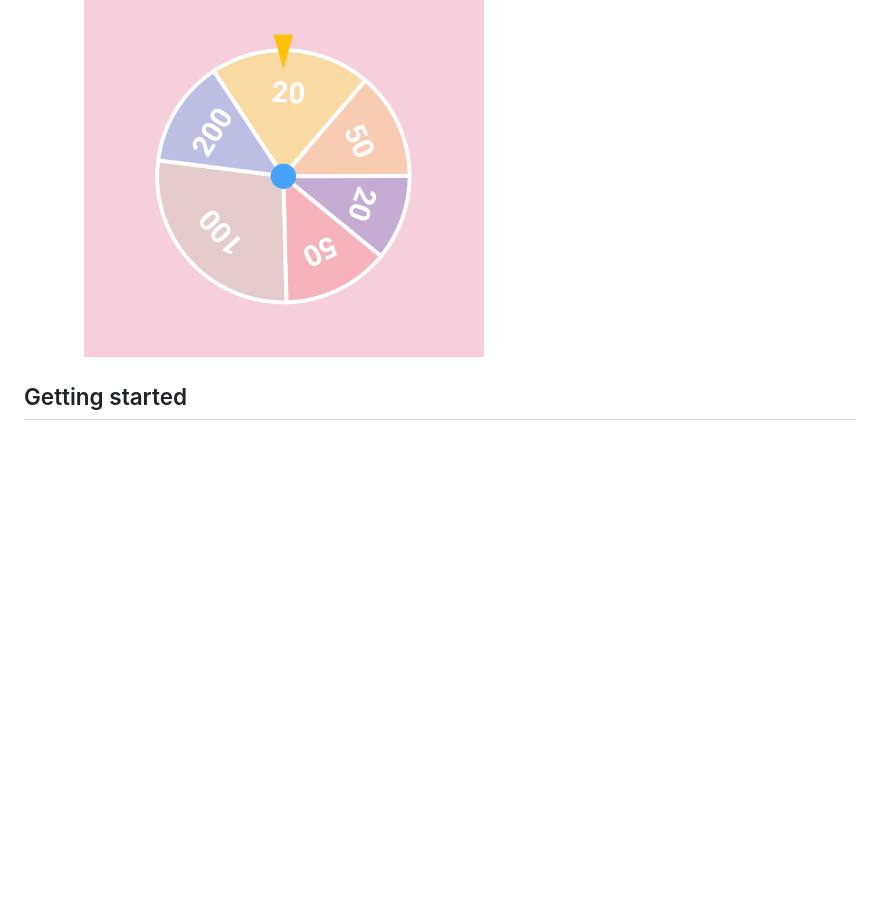
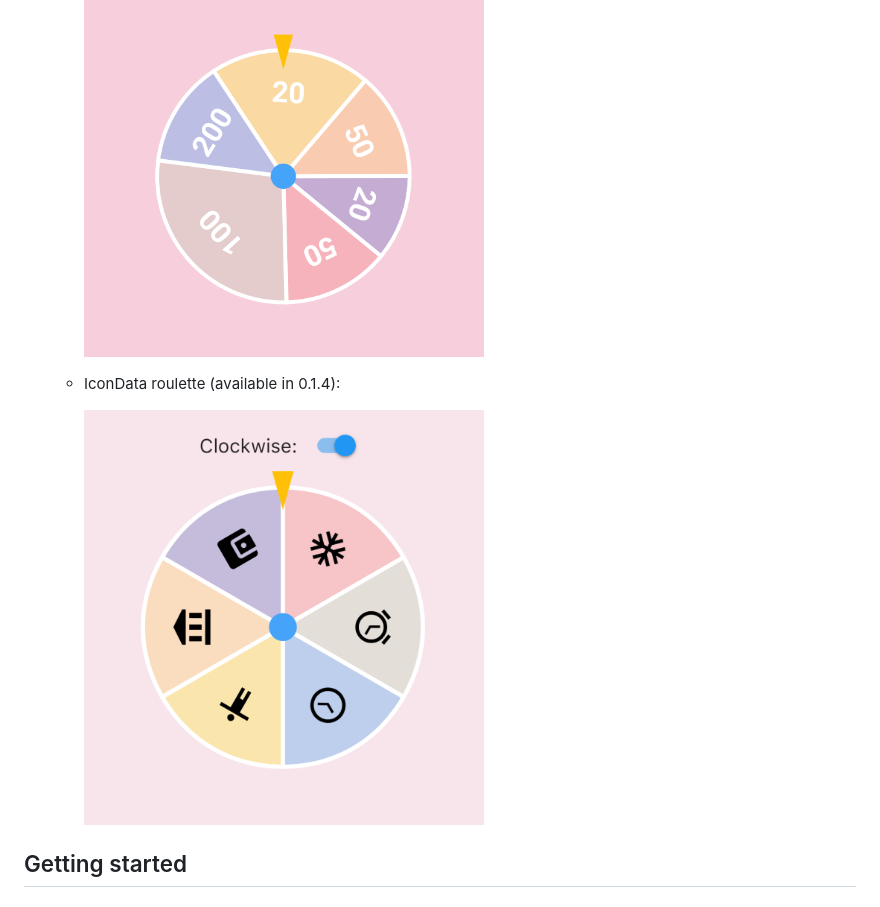
Before and after one commit to do9core/roulette, a Markdown page: README.md, the part around the change. Drawn GitHub-style; pictures changed too: README.assets/uniform_icons.png (added); blank space fills up the shorter version.

Commit message:
update version and readme/changelog

```diff
--- a/README.md
+++ b/README.md
@@ -18,6 +18,10 @@ This is a library provide a simple roulette widget which usually used for lotter
   * Weight-based roulette:
 
     <img alt="Weight based with text" src="https://raw.githubusercontent.com/do9core/roulette/main/README.assets/weight_based_with_text.png" width="400">
+
+  * IconData roulette (available in 0.1.4):
+
+    <img alt="Icon roulette" src="https://raw.githubusercontent.com/do9core/roulette/main/README.assets/uniform_icons.png" width="400">
 
 ## Getting started
 
```
Also changed, not shown: CHANGELOG.md (+9 -0 lines), 1 other file.
